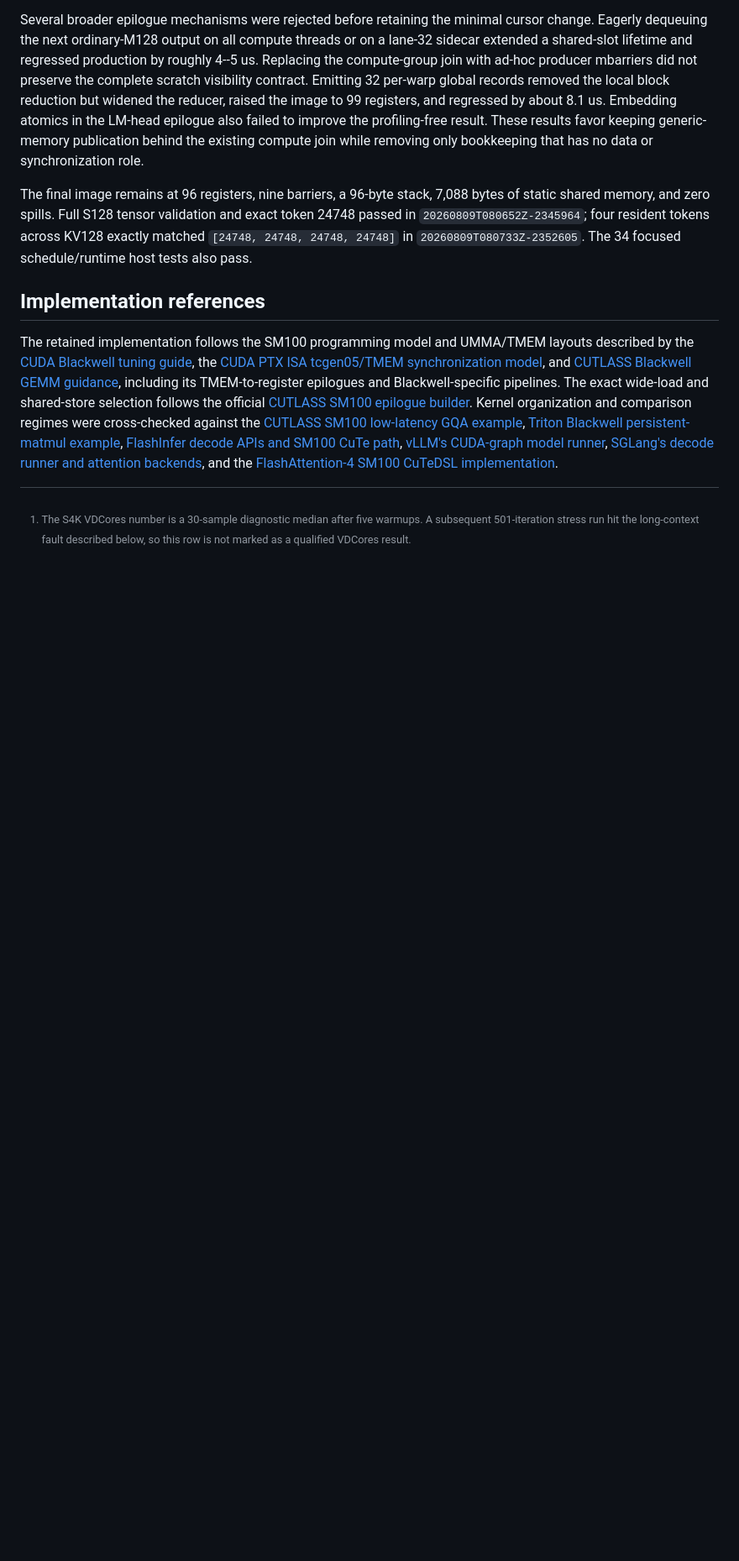
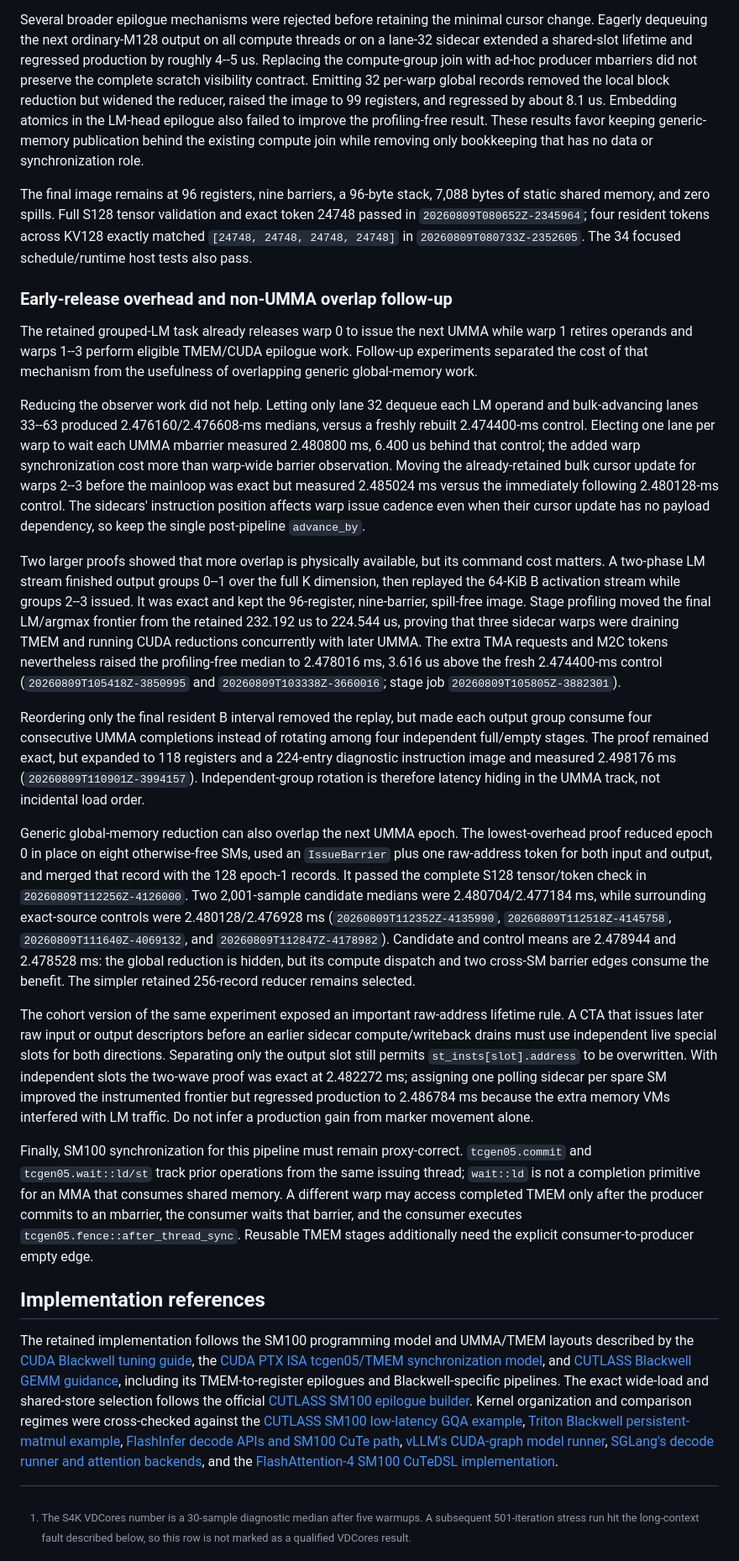
Before and after one commit to vdcores/vdcores, a Markdown page: benchmarks/README-blackwell.md, the part around the change. Shown at 84% size. GitHub-like rendering; blank space fills up the shorter version.

Commit message:
docs: record early-release overlap limits

```diff
--- a/benchmarks/README-blackwell.md
+++ b/benchmarks/README-blackwell.md
@@ -2316,6 +2316,75 @@ four resident tokens across KV128 exactly matched
 `[24748, 24748, 24748, 24748]` in `20260809T080733Z-2352605`.  The 34 focused
 schedule/runtime host tests also pass.
 
+### Early-release overhead and non-UMMA overlap follow-up
+
+The retained grouped-LM task already releases warp 0 to issue the next UMMA
+while warp 1 retires operands and warps 1--3 perform eligible TMEM/CUDA
+epilogue work.  Follow-up experiments separated the cost of that mechanism
+from the usefulness of overlapping generic global-memory work.
+
+Reducing the observer work did not help.  Letting only lane 32 dequeue each LM
+operand and bulk-advancing lanes 33--63 produced 2.476160/2.476608-ms medians,
+versus a freshly rebuilt 2.474400-ms control.  Electing one lane per warp to
+wait each UMMA mbarrier measured 2.480800 ms, 6.400 us behind that control;
+the added warp synchronization cost more than warp-wide barrier observation.
+Moving the already-retained bulk cursor update for warps 2--3 before the
+mainloop was exact but measured 2.485024 ms versus the immediately following
+2.480128-ms control.  The sidecars' instruction position affects warp issue
+cadence even when their cursor update has no payload dependency, so keep the
+single post-pipeline `advance_by`.
+
+Two larger proofs showed that more overlap is physically available, but its
+command cost matters.  A two-phase LM stream finished output groups 0--1 over
+the full K dimension, then replayed the 64-KiB B activation stream while
+groups 2--3 issued.  It was exact and kept the 96-register, nine-barrier,
+spill-free image.  Stage profiling moved the final LM/argmax frontier from
+the retained 232.192 us to 224.544 us, proving that three sidecar warps were
+draining TMEM and running CUDA reductions concurrently with later UMMA.  The
+extra TMA requests and M2C tokens nevertheless raised the profiling-free
+median to 2.478016 ms, 3.616 us above the fresh 2.474400-ms control
+(`20260809T105418Z-3850995` and `20260809T103338Z-3660016`; stage job
+`20260809T105805Z-3882301`).
+
+Reordering only the final resident B interval removed the replay, but made
+each output group consume four consecutive UMMA completions instead of
+rotating among four independent full/empty stages.  The proof remained exact,
+but expanded to 118 registers and a 224-entry diagnostic instruction image
+and measured 2.498176 ms (`20260809T110901Z-3994157`).  Independent-group
+rotation is therefore latency hiding in the UMMA track, not incidental load
+order.
+
+Generic global-memory reduction can also overlap the next UMMA epoch.  The
+lowest-overhead proof reduced epoch 0 in place on eight otherwise-free SMs,
+used an `IssueBarrier` plus one raw-address token for both input and output,
+and merged that record with the 128 epoch-1 records.  It passed the complete
+S128 tensor/token check in `20260809T112256Z-4126000`.  Two 2,001-sample
+candidate medians were 2.480704/2.477184 ms, while surrounding exact-source
+controls were 2.480128/2.476928 ms
+(`20260809T112352Z-4135990`, `20260809T112518Z-4145758`,
+`20260809T111640Z-4069132`, and `20260809T112847Z-4178982`).  Candidate and
+control means are 2.478944 and 2.478528 ms: the global reduction is hidden,
+but its compute dispatch and two cross-SM barrier edges consume the benefit.
+The simpler retained 256-record reducer remains selected.
+
+The cohort version of the same experiment exposed an important raw-address
+lifetime rule.  A CTA that issues later raw input or output descriptors before
+an earlier sidecar compute/writeback drains must use independent live special
+slots for both directions.  Separating only the output slot still permits
+`st_insts[slot].address` to be overwritten.  With independent slots the
+two-wave proof was exact at 2.482272 ms; assigning one polling sidecar per
+spare SM improved the instrumented frontier but regressed production to
+2.486784 ms because the extra memory VMs interfered with LM traffic.  Do not
+infer a production gain from marker movement alone.
+
+Finally, SM100 synchronization for this pipeline must remain proxy-correct.
+`tcgen05.commit` and `tcgen05.wait::ld/st` track prior operations from the
+same issuing thread; `wait::ld` is not a completion primitive for an MMA that
+consumes shared memory.  A different warp may access completed TMEM only
+after the producer commits to an mbarrier, the consumer waits that barrier,
+and the consumer executes `tcgen05.fence::after_thread_sync`.  Reusable TMEM
+stages additionally need the explicit consumer-to-producer empty edge.
+
 ## Implementation references
 
 The retained implementation follows the SM100 programming model and UMMA/TMEM
```
Also changed, not shown: 1 other file.
